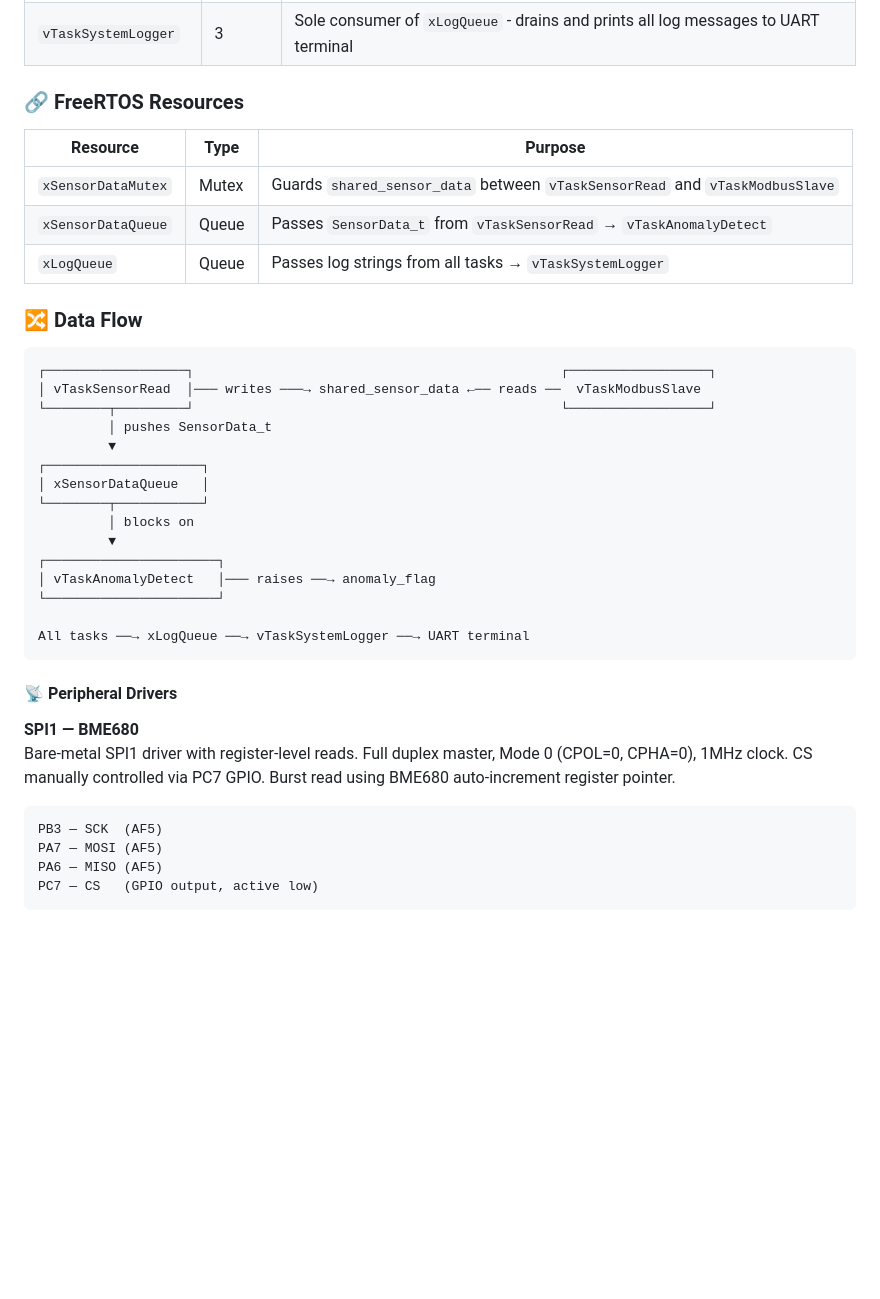
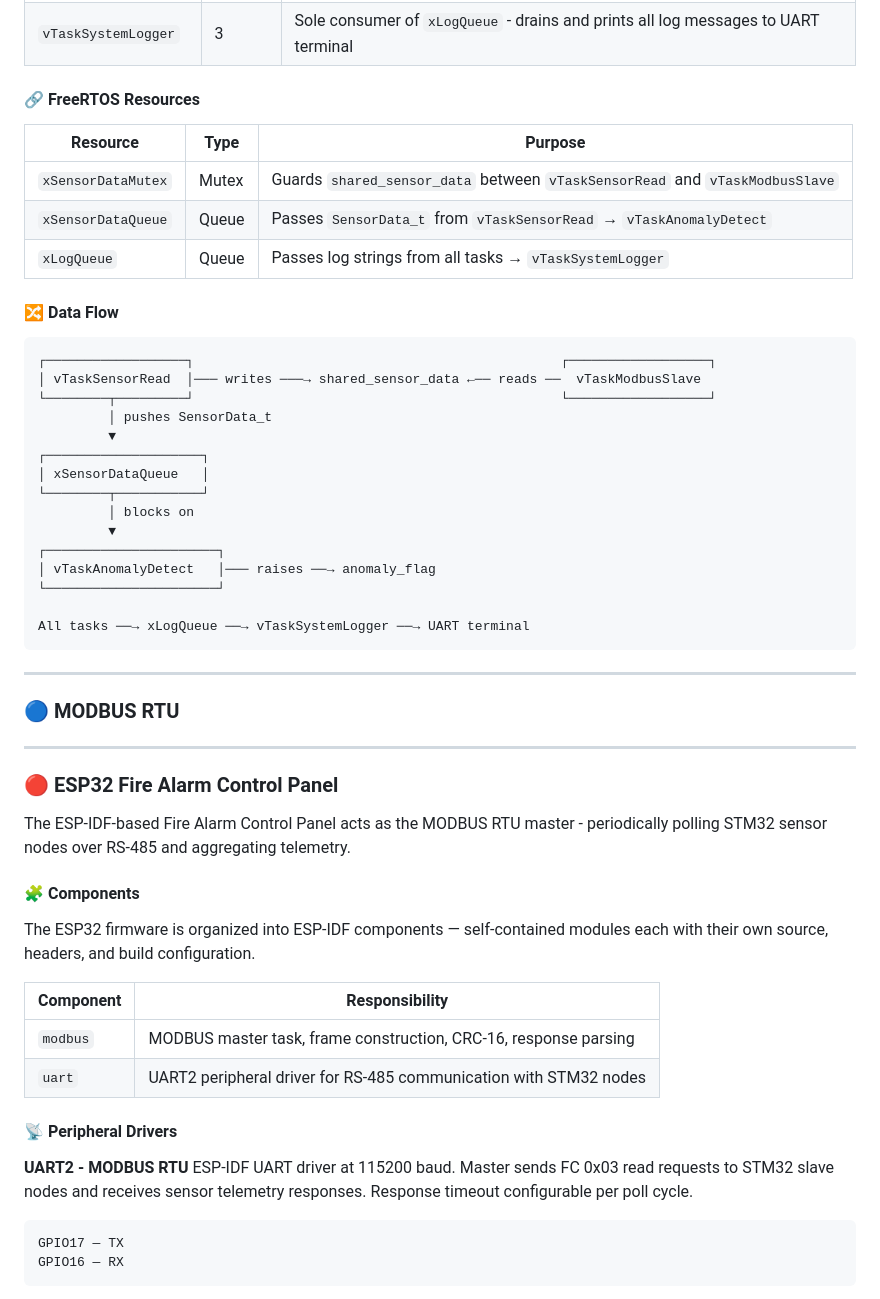
Before and after one commit to HajjSalad/Smart-Fire-Detection-System, a Markdown page: README.md, the part around the change printed below. Rendered like a GitHub page; blank space fills up the shorter version.

````diff
--- a/README.md
+++ b/README.md
@@ -24,13 +46,13 @@ The FreeRTOS-based sensor node continuously samples environmental telemetry acro
 | `vTaskAnomalyDetect` | 5 | Blocks on `xSensorDataQueue`, checks readings against thresholds, raises alert flag |
 | `vTaskModbusSlave` | 4 | Polls UART ring buffer, parses MODBUS frames, reads `shared_sensor_data`, sends response |
 | `vTaskSystemLogger` | 3 | Sole consumer of `xLogQueue` - drains and prints all log messages to UART terminal |
-### 🔗 FreeRTOS Resources
+#### 🔗 FreeRTOS Resources
 | Resource | Type | Purpose |
 |---|---|---|
 | `xSensorDataMutex` | Mutex | Guards `shared_sensor_data` between `vTaskSensorRead` and `vTaskModbusSlave` |
 | `xSensorDataQueue` | Queue | Passes `SensorData_t` from `vTaskSensorRead` → `vTaskAnomalyDetect` |
 | `xLogQueue` | Queue | Passes log strings from all tasks → `vTaskSystemLogger` |
-### 🔀 Data Flow
+#### 🔀 Data Flow
 ```
 ┌──────────────────┐                                               ┌──────────────────┐
 │ vTaskSensorRead  │─── writes ───→ shared_sensor_data ←── reads ──  vTaskModbusSlave
@@ -48,12 +70,24 @@ The FreeRTOS-based sensor node continuously samples environmental telemetry acro
 
 All tasks ──→ xLogQueue ──→ vTaskSystemLogger ──→ UART terminal
 ```
+---
+### 🔵 MODBUS RTU
+
+---
+### 🔴 ESP32 Fire Alarm Control Panel
+The ESP-IDF-based Fire Alarm Control Panel acts as the MODBUS RTU master - periodically polling STM32 sensor nodes over RS-485 and aggregating telemetry.
+#### 🧩 Components
+The ESP32 firmware is organized into ESP-IDF components — self-contained modules each with their own source, headers, and build configuration.
+
+| Component | Responsibility |
+|---|---|
+| `modbus` | MODBUS master task, frame construction, CRC-16, response parsing |
+| `uart` | UART2 peripheral driver for RS-485 communication with STM32 nodes |
+
 #### 📡 Peripheral Drivers
-**SPI1 — BME680**
-Bare-metal SPI1 driver with register-level reads. Full duplex master, Mode 0 (CPOL=0, CPHA=0), 1MHz clock. CS manually controlled via PC7 GPIO. Burst read using BME680 auto-increment register pointer.
+**UART2 - MODBUS RTU**
+ESP-IDF UART driver at 115200 baud. Master sends FC 0x03 read requests to STM32 slave nodes and receives sensor telemetry responses. Response timeout configurable per poll cycle.
 ```
-PB3 — SCK  (AF5)
-PA7 — MOSI (AF5)
-PA6 — MISO (AF5)
-PC7 — CS   (GPIO output, active low)
+GPIO17 — TX
+GPIO16 — RX
 ```
````
Also changed, not shown: other parts of README.md (+33 -13 lines), overview.jpeg (added), schematic_v1.png (added).
